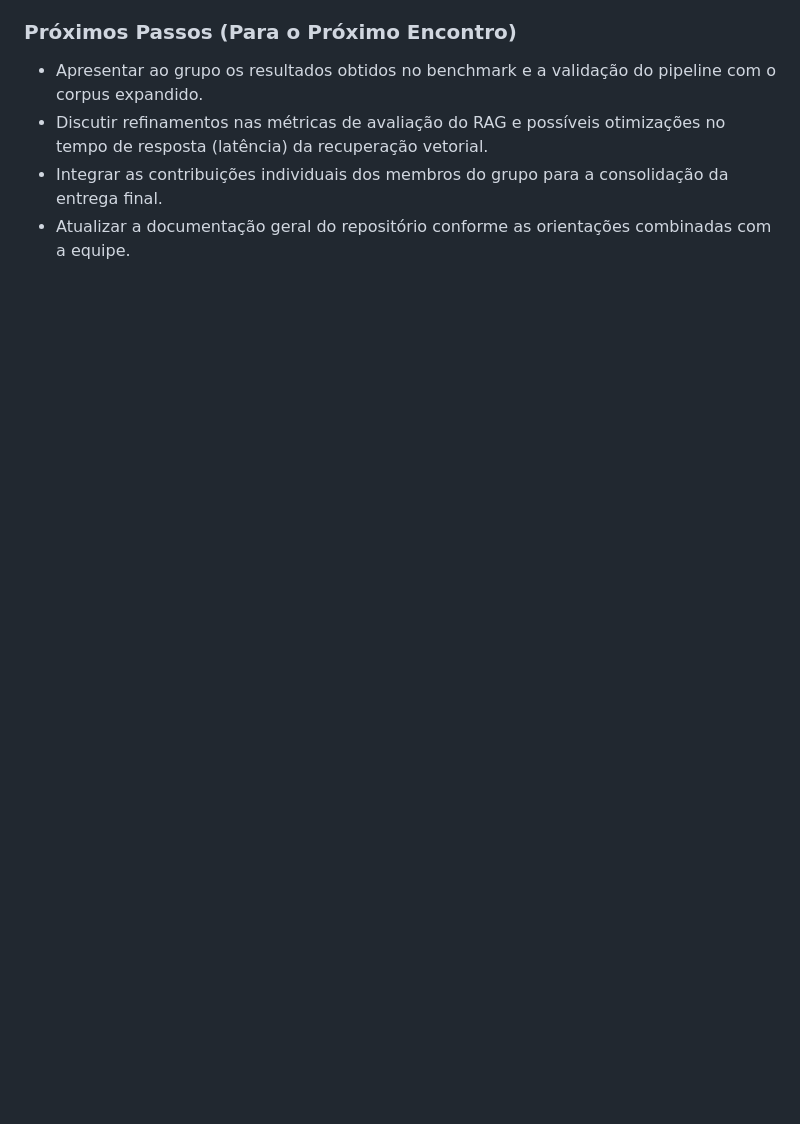
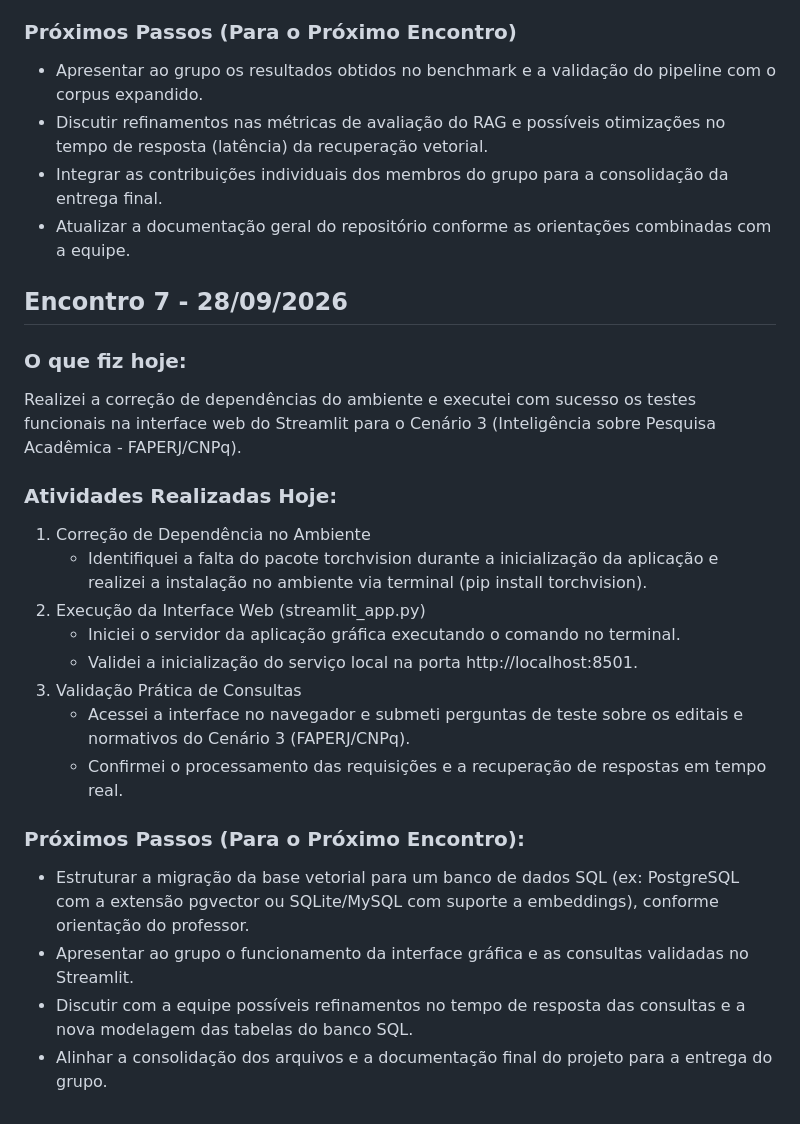
Before and after one commit to Irene-costa/IA-RAG-Intelig-ncia-Sobre-Pesquisa-Acad-mica, a Markdown page: Acompanhamento/ACOMPANHAMENTO_IRENE_DA_COSTA.md, the part around the change. Drawn GitHub-style; blank space fills up the shorter version.

Commit message:
Acompanhamento:2026-09-28

```diff
--- a/Acompanhamento/ACOMPANHAMENTO_IRENE_DA_COSTA.md
+++ b/Acompanhamento/ACOMPANHAMENTO_IRENE_DA_COSTA.md
@@ -91,3 +91,27 @@ Concluí com sucesso a execução, teste, validação e expansão de corpus pont
 - Discutir refinamentos nas métricas de avaliação do RAG e possíveis otimizações no tempo de resposta (latência) da recuperação vetorial.
 - Integrar as contribuições individuais dos membros do grupo para a consolidação da entrega final.
 - Atualizar a documentação geral do repositório conforme as orientações combinadas com a equipe.
+
+## Encontro 7 - 28/09/2026
+
+### O que fiz hoje:
+
+Realizei a correção de dependências do ambiente e executei com sucesso os testes funcionais na interface web do Streamlit para o Cenário 3 (Inteligência sobre Pesquisa Acadêmica - FAPERJ/CNPq).
+
+### Atividades Realizadas Hoje:
+
+1. Correção de Dependência no Ambiente
+    - Identifiquei a falta do pacote torchvision durante a inicialização da aplicação e realizei a instalação no ambiente via terminal (pip install torchvision).
+2. Execução da Interface Web (streamlit_app.py)
+    - Iniciei o servidor da aplicação gráfica executando o comando no terminal.
+    - Validei a inicialização do serviço local na porta http://localhost:8501.
+3. Validação Prática de Consultas
+    - Acessei a interface no navegador e submeti perguntas de teste sobre os editais e normativos do Cenário 3 (FAPERJ/CNPq).
+    - Confirmei o processamento das requisições e a recuperação de respostas em tempo real.
+
+### Próximos Passos (Para o Próximo Encontro):
+
+- Estruturar a migração da base vetorial para um banco de dados SQL (ex: PostgreSQL com a extensão pgvector ou SQLite/MySQL com suporte a embeddings), conforme orientação do professor.
+- Apresentar ao grupo o funcionamento da interface gráfica e as consultas validadas no Streamlit.
+- Discutir com a equipe possíveis refinamentos no tempo de resposta das consultas e a nova modelagem das tabelas do banco SQL.
+- Alinhar a consolidação dos arquivos e a documentação final do projeto para a entrega do grupo.
```
